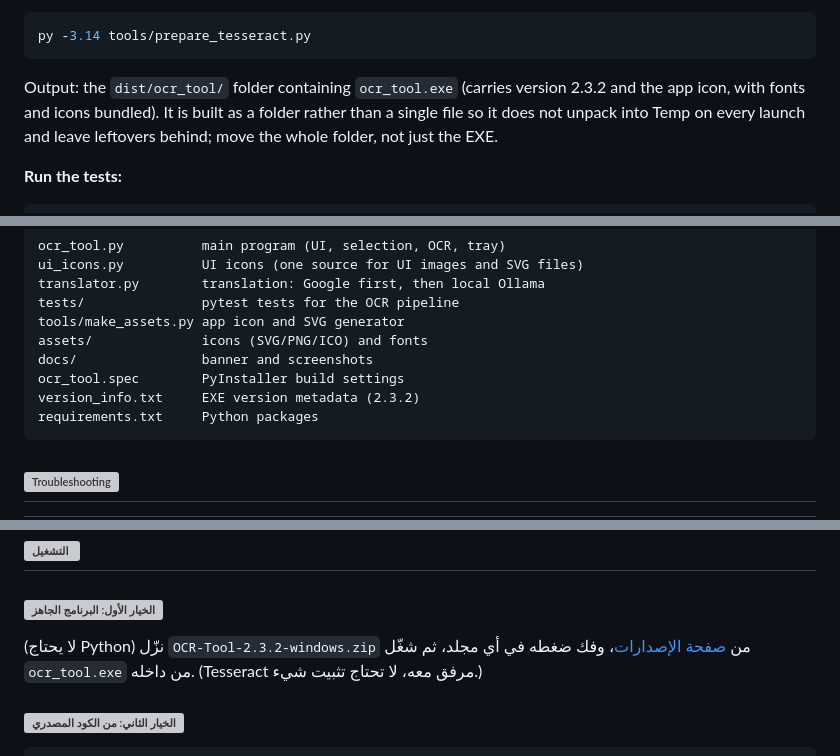
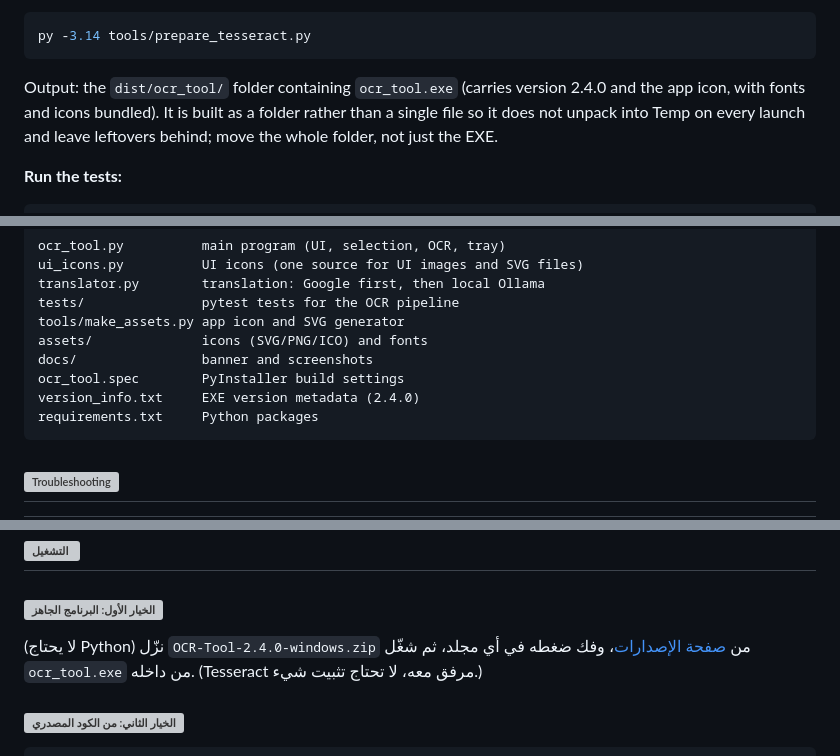
Before and after one commit to alimwork85-web/Screen-OCR-Tool, a Markdown page: README.md, 3 parts joined by grey strips. Rendered like a GitHub page; grey boxes are pictures that could not be loaded.

````diff
--- a/README.md
+++ b/README.md
@@ -117,7 +117,7 @@ The `vendor/tesseract` folder is tracked in the repository (~72MB), so no local
 py -3.14 tools/prepare_tesseract.py
 ```
 
-Output: the `dist/ocr_tool/` folder containing `ocr_tool.exe` (carries version 2.3.2 and the app icon, with fonts and icons bundled). It is built as a folder rather than a single file so it does not unpack into Temp on every launch and leave leftovers behind; move the whole folder, not just the EXE.
+Output: the `dist/ocr_tool/` folder containing `ocr_tool.exe` (carries version 2.4.0 and the app icon, with fonts and icons bundled). It is built as a folder rather than a single file so it does not unpack into Temp on every launch and leave leftovers behind; move the whole folder, not just the EXE.
 
 **Run the tests:**
 
@@ -143,7 +143,7 @@ tools/make_assets.py app icon and SVG generator
 assets/              icons (SVG/PNG/ICO) and fonts
 docs/                banner and screenshots
 ocr_tool.spec        PyInstaller build settings
-version_info.txt     EXE version metadata (2.3.2)
+version_info.txt     EXE version metadata (2.4.0)
 requirements.txt     Python packages
 ```
 
@@ -328,7 +337,7 @@ flowchart LR
 <h3><img src="docs/headings/h3-prebuilt-ar.svg" alt="الخيار الأول: البرنامج الجاهز" width="100%"></h3>
 
 (لا يحتاج Python)
-نزّل `OCR-Tool-2.3.2-windows.zip` من [صفحة الإصدارات](https://github.com/alimwork85-web/Screen-OCR-Tool/releases/latest)، وفك ضغطه في أي مجلد، ثم شغّل `ocr_tool.exe` من داخله. (Tesseract مرفق معه، لا تحتاج تثبيت شيء.)
+نزّل `OCR-Tool-2.4.0-windows.zip` من [صفحة الإصدارات](https://github.com/alimwork85-web/Screen-OCR-Tool/releases/latest)، وفك ضغطه في أي مجلد، ثم شغّل `ocr_tool.exe` من داخله. (Tesseract مرفق معه، لا تحتاج تثبيت شيء.)
 
 <h3><img src="docs/headings/h3-source-ar.svg" alt="الخيار الثاني: من الكود المصدري" width="100%"></h3>
 
````
Also changed, not shown: other parts of README.md (+23 -5 lines), docs/screenshots/ui-dark-warning.png, docs/screenshots/ui-dark.png, docs/screenshots/ui-en-dark.png, docs/screenshots/ui-en-light.png, docs/screenshots/ui-light.png, 7 other files.
